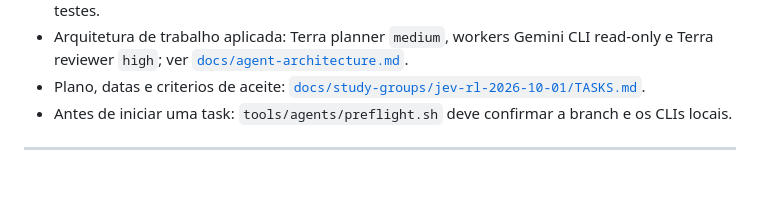
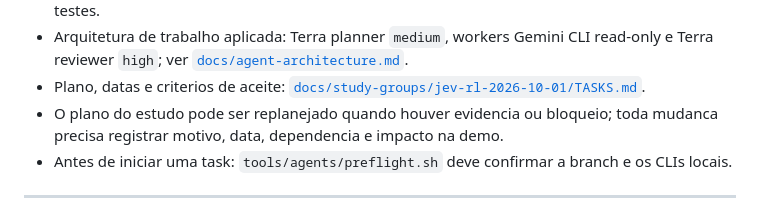
Before and after one commit to vvvvvdal/maestro-agricola, a Markdown page: TASKS.md, the part around the change. Rendered like a GitHub page; blank space fills up the shorter version.

```diff
--- a/TASKS.md
+++ b/TASKS.md
@@ -25,6 +25,8 @@ controlada, com uma task por vez, orcamento maximo de US$5 e falha fechada.
 - Arquitetura de trabalho aplicada: Terra planner `medium`, workers Gemini CLI
   read-only e Terra reviewer `high`; ver [`docs/agent-architecture.md`](docs/agent-architecture.md).
 - Plano, datas e criterios de aceite: [`docs/study-groups/jev-rl-2026-10-01/TASKS.md`](docs/study-groups/jev-rl-2026-10-01/TASKS.md).
+- O plano do estudo pode ser replanejado quando houver evidencia ou bloqueio;
+  toda mudanca precisa registrar motivo, data, dependencia e impacto na demo.
 - Antes de iniciar uma task: `tools/agents/preflight.sh` deve confirmar a
   branch e os CLIs locais.
 
```
Also changed, not shown: 1 other file.
